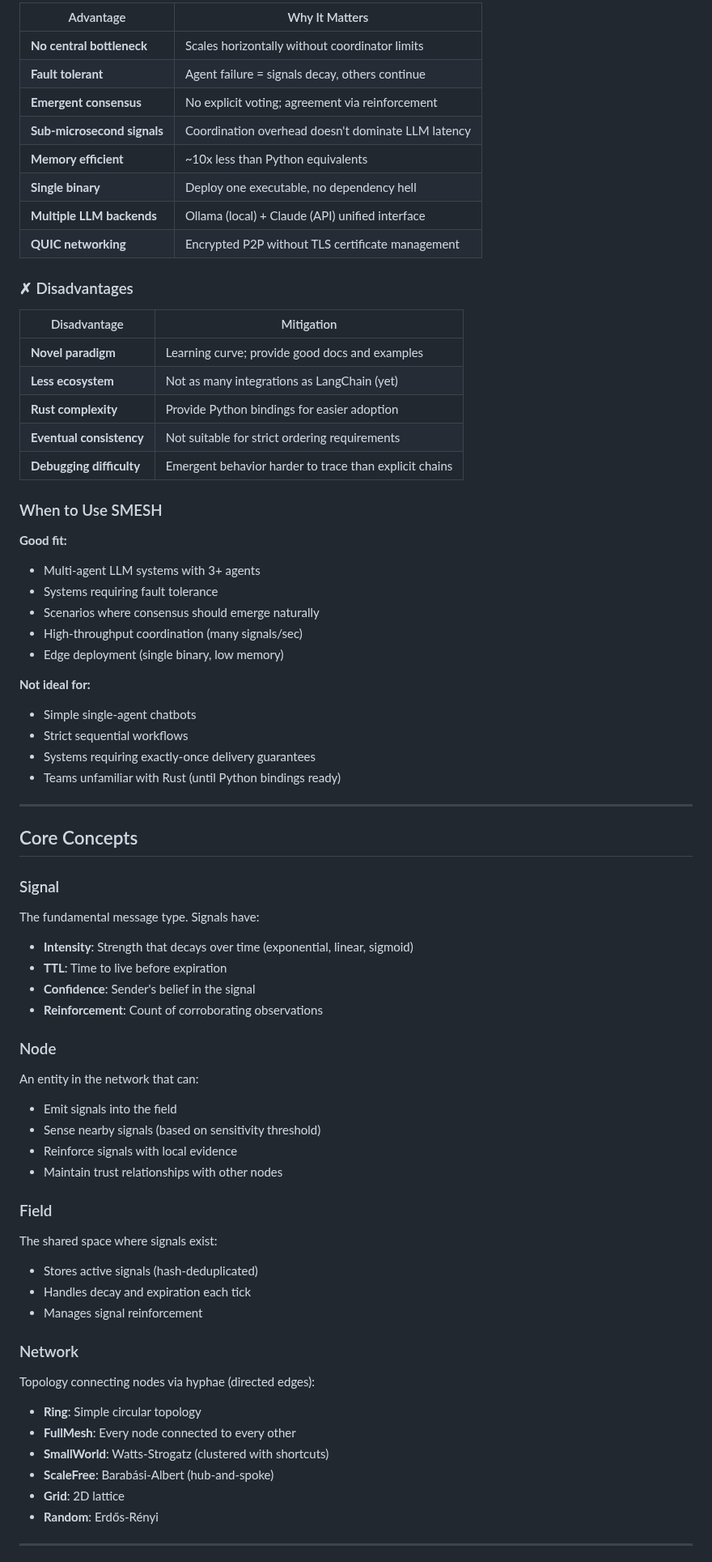
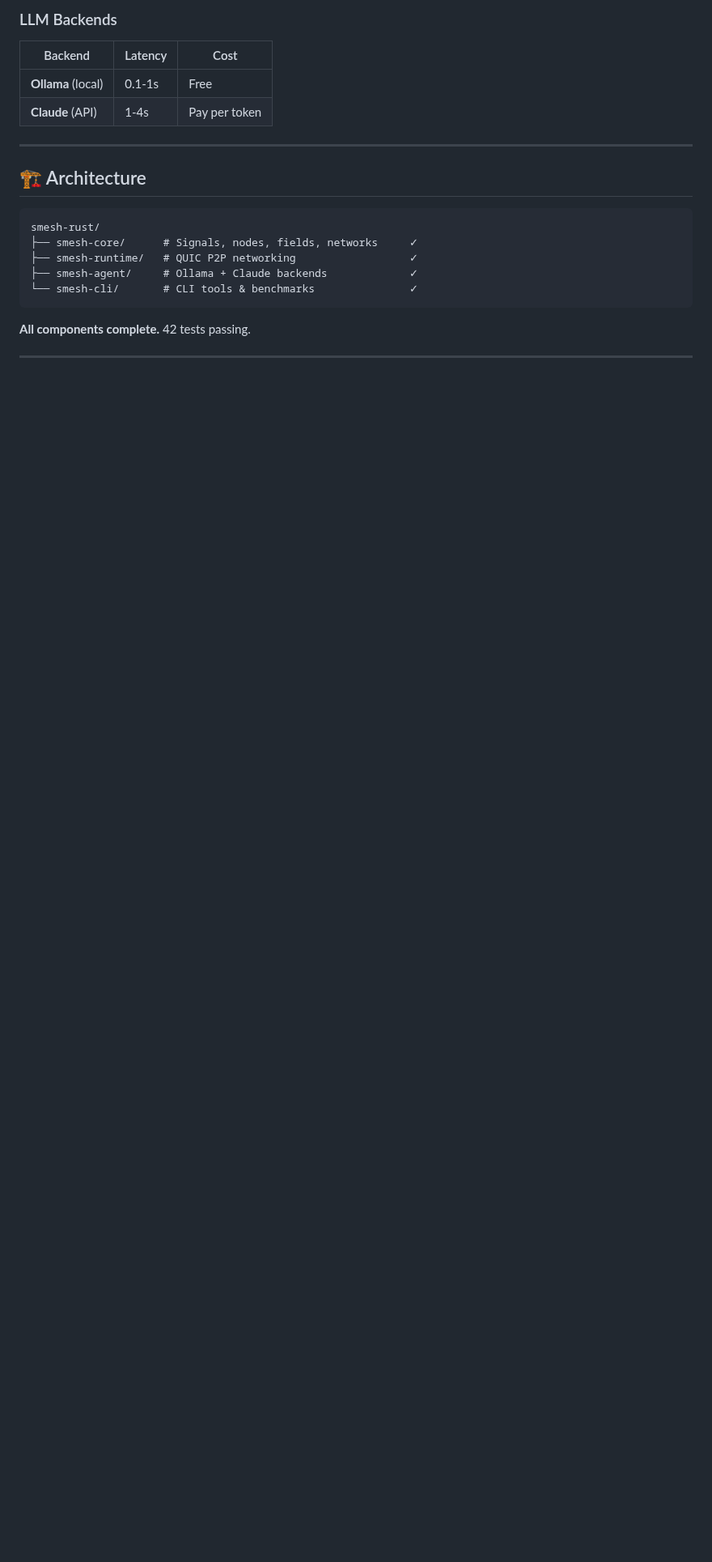
Before and after one commit to copyleftdev/smesh-rust, a Markdown page: README.md, the part around one of its changes. Shown at 81% size. Rendered like a GitHub page; blank space fills up the shorter version.

````diff
--- a/README.md
+++ b/README.md
@@ -139,72 +76,24 @@ ANTHROPIC_API_KEY=... cargo run --bin smesh -- compare
 
-| Advantage | Why It Matters |
-|-----------|----------------|
-| **No central bottleneck** | Scales horizontally without coordinator limits |
-| **Fault tolerant** | Agent failure = signals decay, others continue |
-| **Emergent consensus** | No explicit voting; agreement via reinforcement |
-| **Sub-microsecond signals** | Coordination overhead doesn't dominate LLM latency |
-| **Memory efficient** | ~10x less than Python equivalents |
-| **Single binary** | Deploy one executable, no dependency hell |
-| **Multiple LLM backends** | Ollama (local) + Claude (API) unified interface |
-| **QUIC networking** | Encrypted P2P without TLS certificate management |
+### LLM Backends
 
-### ✗ Disadvantages
-
-| Disadvantage | Mitigation |
-|--------------|------------|
-| **Novel paradigm** | Learning curve; provide good docs and examples |
-| **Less ecosystem** | Not as many integrations as LangChain (yet) |
-| **Rust complexity** | Provide Python bindings for easier adoption |
-| **Eventual consistency** | Not suitable for strict ordering requirements |
-| **Debugging difficulty** | Emergent behavior harder to trace than explicit chains |
-
-### When to Use SMESH
-
-**Good fit:**
-- Multi-agent LLM systems with 3+ agents
-- Systems requiring fault tolerance
-- Scenarios where consensus should emerge naturally
-- High-throughput coordination (many signals/sec)
-- Edge deployment (single binary, low memory)
-
-**Not ideal for:**
-- Simple single-agent chatbots
-- Strict sequential workflows
-- Systems requiring exactly-once delivery guarantees
-- Teams unfamiliar with Rust (until Python bindings ready)
+| Backend | Latency | Cost |
+|---------|---------|------|
+| **Ollama** (local) | 0.1-1s | Free |
+| **Claude** (API) | 1-4s | Pay per token |
 
 ---
 
-## Core Concepts
+## 🏗️ Architecture
 
-### Signal
-The fundamental message type. Signals have:
-- **Intensity**: Strength that decays over time (exponential, linear, sigmoid)
-- **TTL**: Time to live before expiration
-- **Confidence**: Sender's belief in the signal
-- **Reinforcement**: Count of corroborating observations
+```
+smesh-rust/
+├── smesh-core/      # Signals, nodes, fields, networks     ✓
+├── smesh-runtime/   # QUIC P2P networking                  ✓
+├── smesh-agent/     # Ollama + Claude backends             ✓
+└── smesh-cli/       # CLI tools & benchmarks               ✓
+```
 
-### Node
-An entity in the network that can:
-- Emit signals into the field
-- Sense nearby signals (based on sensitivity threshold)
-- Reinforce signals with local evidence
-- Maintain trust relationships with other nodes
-
-### Field
-The shared space where signals exist:
-- Stores active signals (hash-deduplicated)
-- Handles decay and expiration each tick
-- Manages signal reinforcement
-
-### Network
-Topology connecting nodes via hyphae (directed edges):
-- **Ring**: Simple circular topology
-- **FullMesh**: Every node connected to every other
-- **SmallWorld**: Watts-Strogatz (clustered with shortcuts)
-- **ScaleFree**: Barabási-Albert (hub-and-spoke)
-- **Grid**: 2D lattice
-- **Random**: Erdős-Rényi
+**All components complete.** 42 tests passing.
 
 ---
 
````
Also changed, not shown: other parts of README.md (+110 -137 lines), media/logo.png (added).
